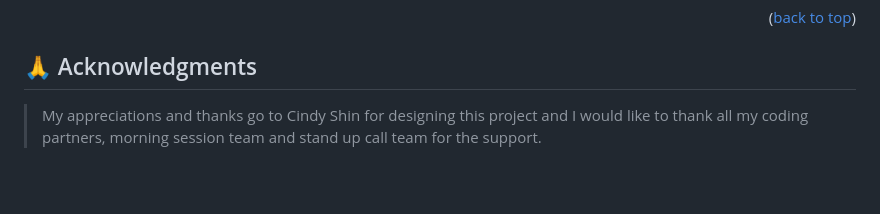
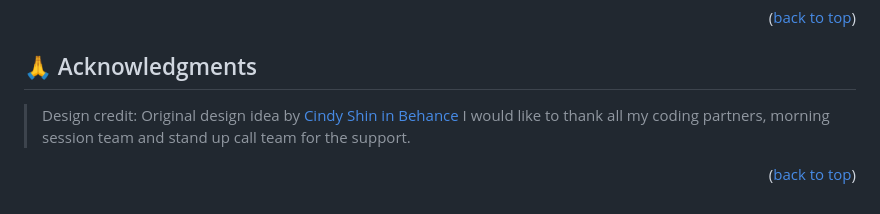
Before and after one commit to Bigizi/Milestone, a Markdown page: README.md, the part around the change. Drawn GitHub-style; folded sections open; blank space fills up the shorter version.

```diff
--- a/README.md
+++ b/README.md
@@ -136,5 +136,7 @@ If you like this project...
 <!-- ACKNOWLEDGEMENTS -->
 
 ## 🙏 Acknowledgments <a name="acknowledgements"></a>
-
-> My appreciations and thanks go to Cindy Shin for designing this project and I would like to thank all my coding partners, morning session team and stand up call team for the support.
+> Design credit:
+> Original design idea by [Cindy Shin in Behance](https://www.behance.net/adagio07)
+> I would like to thank all my coding partners, morning session team and stand up call team for the support.
+<p align="right">(<a href="#acknowledgements">back to top</a>)</p>
```
